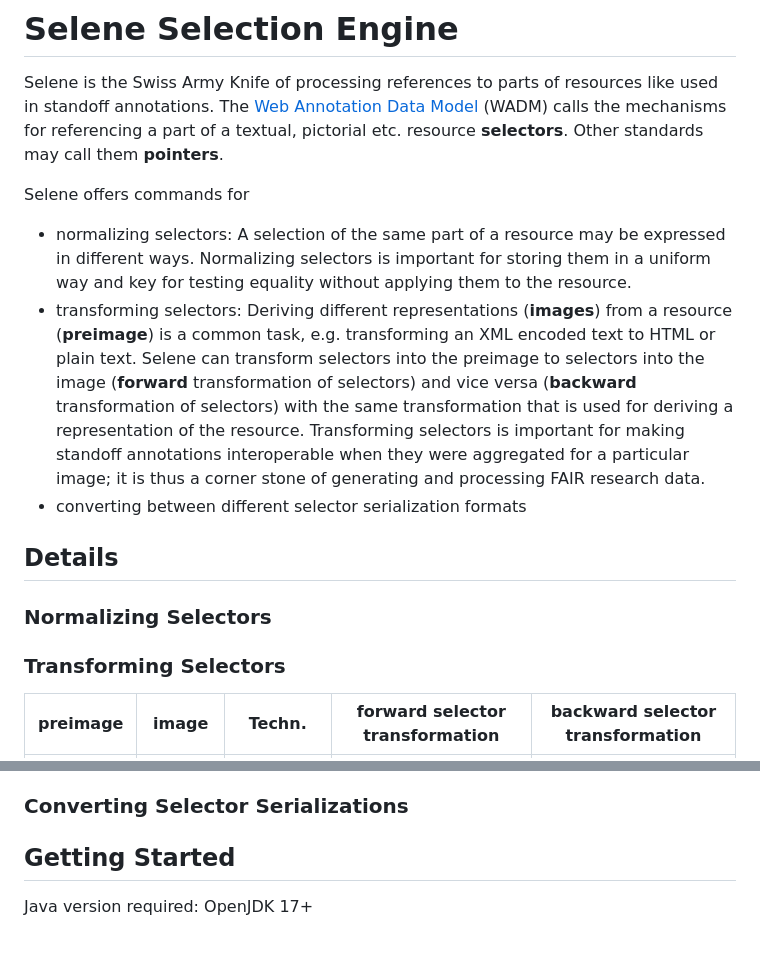
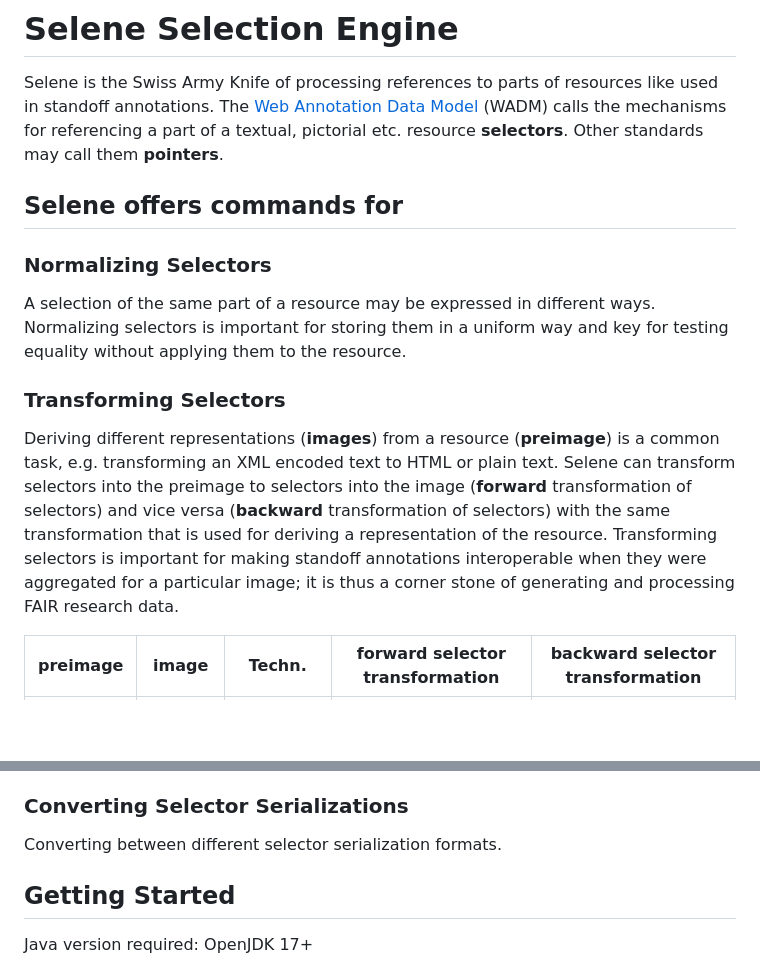
Before and after one commit to SCDH/selene, a Markdown page: README.md, 2 parts joined by grey strips. Rendered like a GitHub page; blank space fills up the shorter version.

Commit message:
restructures introduction

```diff
--- a/README.md
+++ b/README.md
@@ -7,30 +7,27 @@ the mechanisms for referencing a part of a textual, pictorial
 etc. resource **selectors**. Other standards may call them
 **pointers**.
 
-Selene offers commands for
-
-- normalizing selectors: A selection of the same part of a resource
-  may be expressed in different ways. Normalizing selectors is
-  important for storing them in a uniform way and key for testing
-  equality without applying them to the resource.
-- transforming selectors: Deriving different representations
-  (**images**) from a resource (**preimage**) is a common task,
-  e.g. transforming an XML encoded text to HTML or plain text. Selene
-  can transform selectors into the preimage to selectors into the
-  image (**forward** transformation of selectors) and vice versa
-  (**backward** transformation of selectors) with the same
-  transformation that is used for deriving a representation of the
-  resource. Transforming selectors is important for making standoff
-  annotations interoperable when they were aggregated for a particular
-  image; it is thus a corner stone of generating and processing FAIR
-  research data.
-- converting between different selector serialization formats
-
-## Details
+## Selene offers commands for
 
 ### Normalizing Selectors
 
+A selection of the same part of a resource may be expressed in
+different ways. Normalizing selectors is important for storing them in
+a uniform way and key for testing equality without applying them to
+the resource.
+
 ### Transforming Selectors
+
+Deriving different representations (**images**) from a resource
+(**preimage**) is a common task, e.g. transforming an XML encoded text
+to HTML or plain text. Selene can transform selectors into the
+preimage to selectors into the image (**forward** transformation of
+selectors) and vice versa (**backward** transformation of selectors)
+with the same transformation that is used for deriving a
+representation of the resource. Transforming selectors is important
+for making standoff annotations interoperable when they were
+aggregated for a particular image; it is thus a corner stone of
+generating and processing FAIR research data.
 
 | preimage | image      | Techn.         | forward selector transformation    | backward selector transformation   |
 |:---------|------------|----------------|------------------------------------|------------------------------------|
@@ -46,6 +43,8 @@ programming paradigm. And Selene's selector transformation exploits
 the possibilities only a declarative language can provide.
 
 ### Converting Selector Serializations
+
+Converting between different selector serialization formats.
 
 
 ## Getting Started
```
